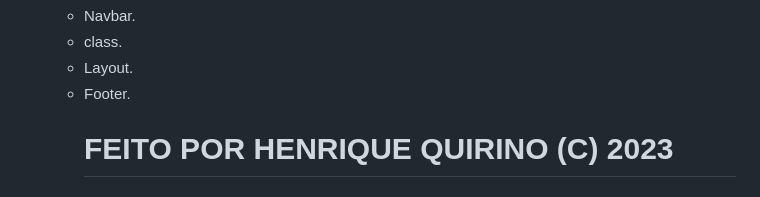
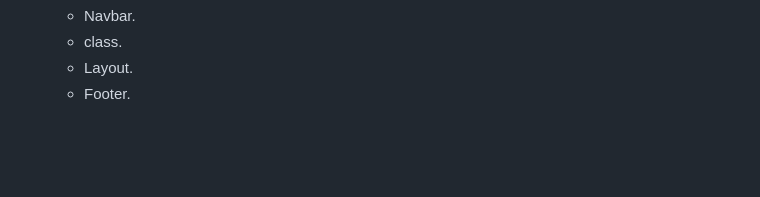
Before and after one commit to HenriqueQuirino16/Sistema-Gest-o-Escolar, a Markdown page: README.md, the part around the change. GitHub-like rendering; blank space fills up the shorter version.

```diff
--- a/README.md
+++ b/README.md
@@ -86,5 +86,3 @@ Projeto final do modúlo Java Script do curso de Desenvolvimento de Software ITS
       </ul>
   </li>
 <ul>
-
-# FEITO POR HENRIQUE QUIRINO (C) 2023
```
